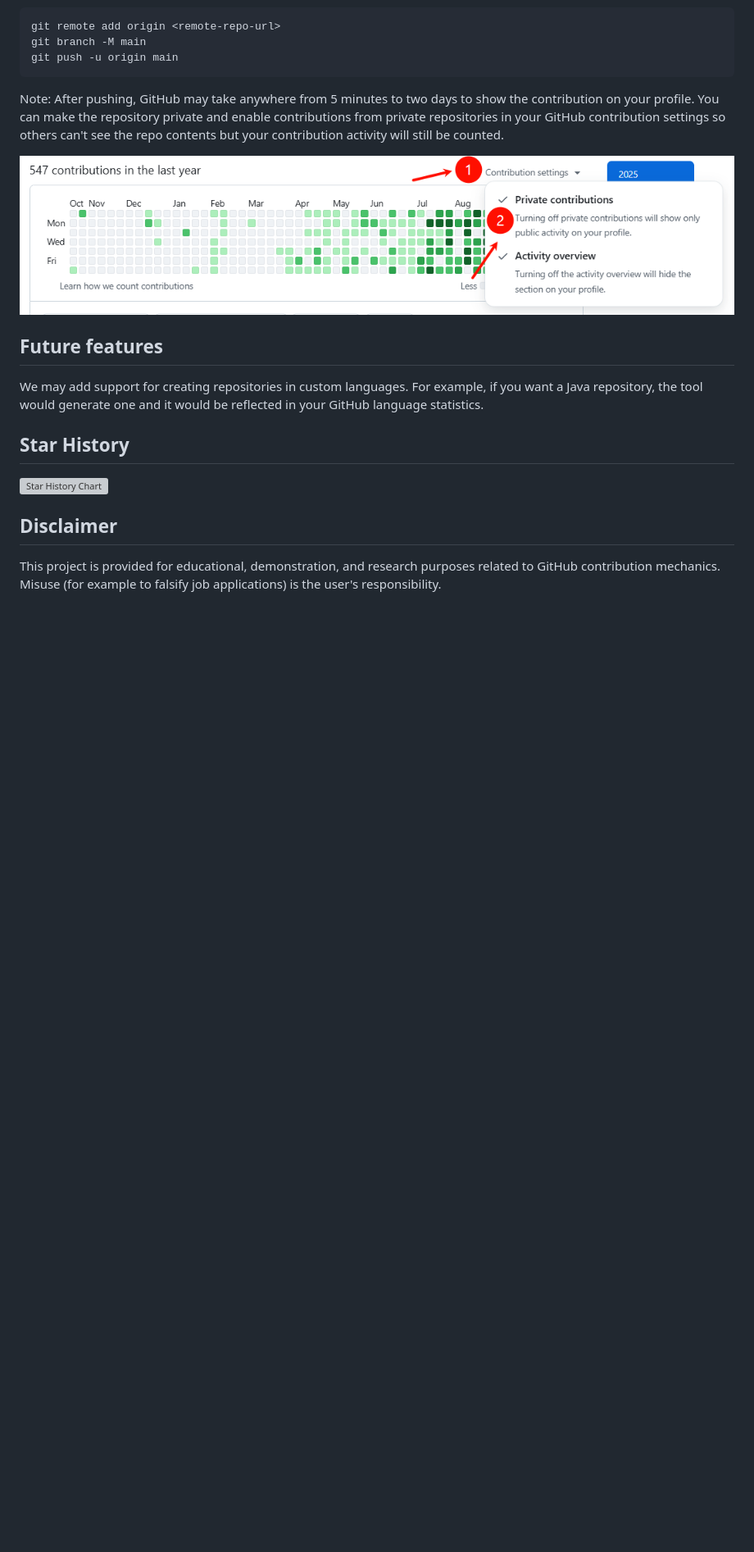
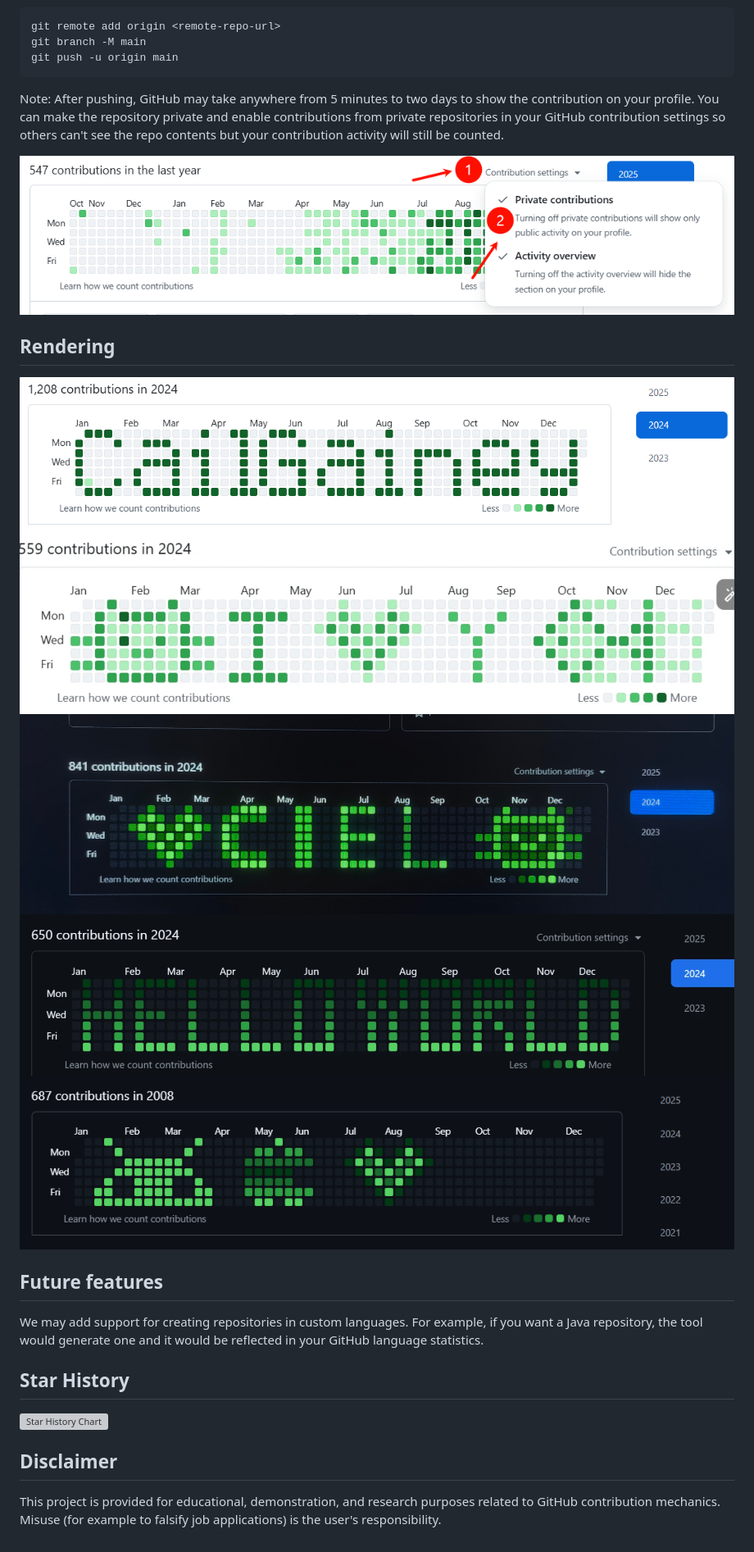
Before and after one commit to ChrisOhmaul/GreenWall, a Markdown page: README.md, the part around the change. Shown at 82% size. Rendered like a GitHub page; pictures changed too: docs/images/cailg.png (added), docs/images/cat.png (added), docs/images/darkandroid.png (added); blank space fills up the shorter version; grey boxes are pictures that could not be loaded.

Commit message:
docs: add the renderings display to the readme file
Co-authored-by: zmrlft <2643895326@qq.com>

```diff
--- a/README.md
+++ b/README.md
@@ -26,6 +26,14 @@ Note: After pushing, GitHub may take anywhere from 5 minutes to two days to show
 
 ![private setting screenshot](docs/images/privatesetting.png)
 
+## Rendering
+
+![text](docs/images/cailg.png)
+![catfish](docs/images/cat.png)
+![lovecat](docs/images/darkcat.jpg)
+![helloWorld](docs/images/darkhw.png)
+![androidlife](docs/images/darkandroid.png)
+
 ## Future features
 
 We may add support for creating repositories in custom languages. For example, if you want a Java repository, the tool would generate one and it would be reflected in your GitHub language statistics.
```
Also changed, not shown: README_zh.md (+8 -0 lines).
